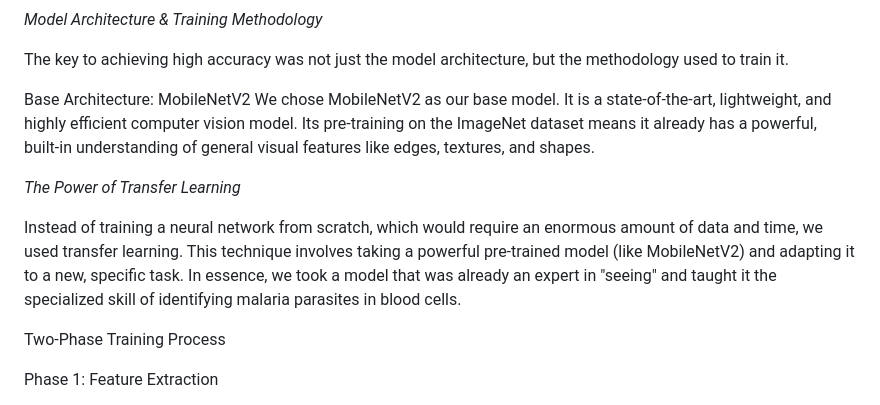
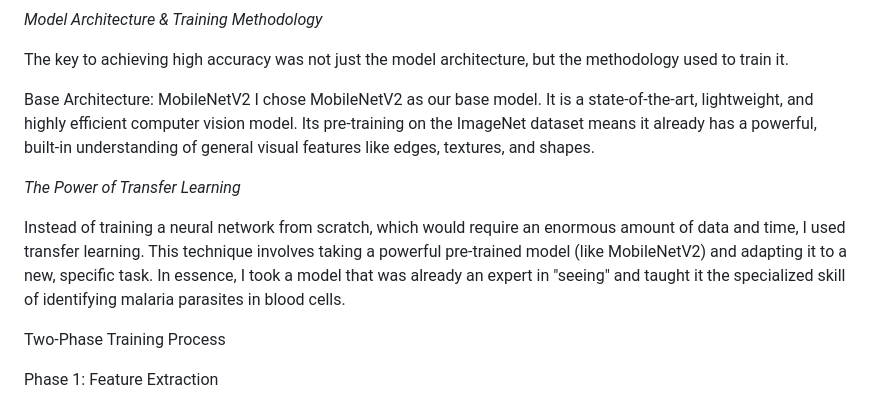
Before and after one commit to samuel-isr/MALARIA_DETECTION_AI, a Markdown page: README.md, the part around the change. Drawn GitHub-style.

```diff
--- a/README.md
+++ b/README.md
@@ -31,12 +31,12 @@ Robustness through Augmentation: Uses data augmentation (random flips, rotations
 The key to achieving high accuracy was not just the model architecture, but the methodology used to train it.
 
 Base Architecture: MobileNetV2
-We chose MobileNetV2 as our base model. It is a state-of-the-art, lightweight, and highly efficient computer vision model. Its pre-training on the ImageNet dataset means it already has a powerful, built-in understanding of general visual features like edges, textures, and shapes.
+I chose MobileNetV2 as our base model. It is a state-of-the-art, lightweight, and highly efficient computer vision model. Its pre-training on the ImageNet dataset means it already has a powerful, built-in understanding of general visual features like edges, textures, and shapes.
 
 
 *The Power of Transfer Learning*
 
-Instead of training a neural network from scratch, which would require an enormous amount of data and time, we used transfer learning. This technique involves taking a powerful pre-trained model (like MobileNetV2) and adapting it to a new, specific task. In essence, we took a model that was already an expert in "seeing" and taught it the specialized skill of identifying malaria parasites in blood cells.
+Instead of training a neural network from scratch, which would require an enormous amount of data and time, I used transfer learning. This technique involves taking a powerful pre-trained model (like MobileNetV2) and adapting it to a new, specific task. In essence, I took a model that was already an expert in "seeing" and taught it the specialized skill of identifying malaria parasites in blood cells.
 
 
 Two-Phase Training Process
```
